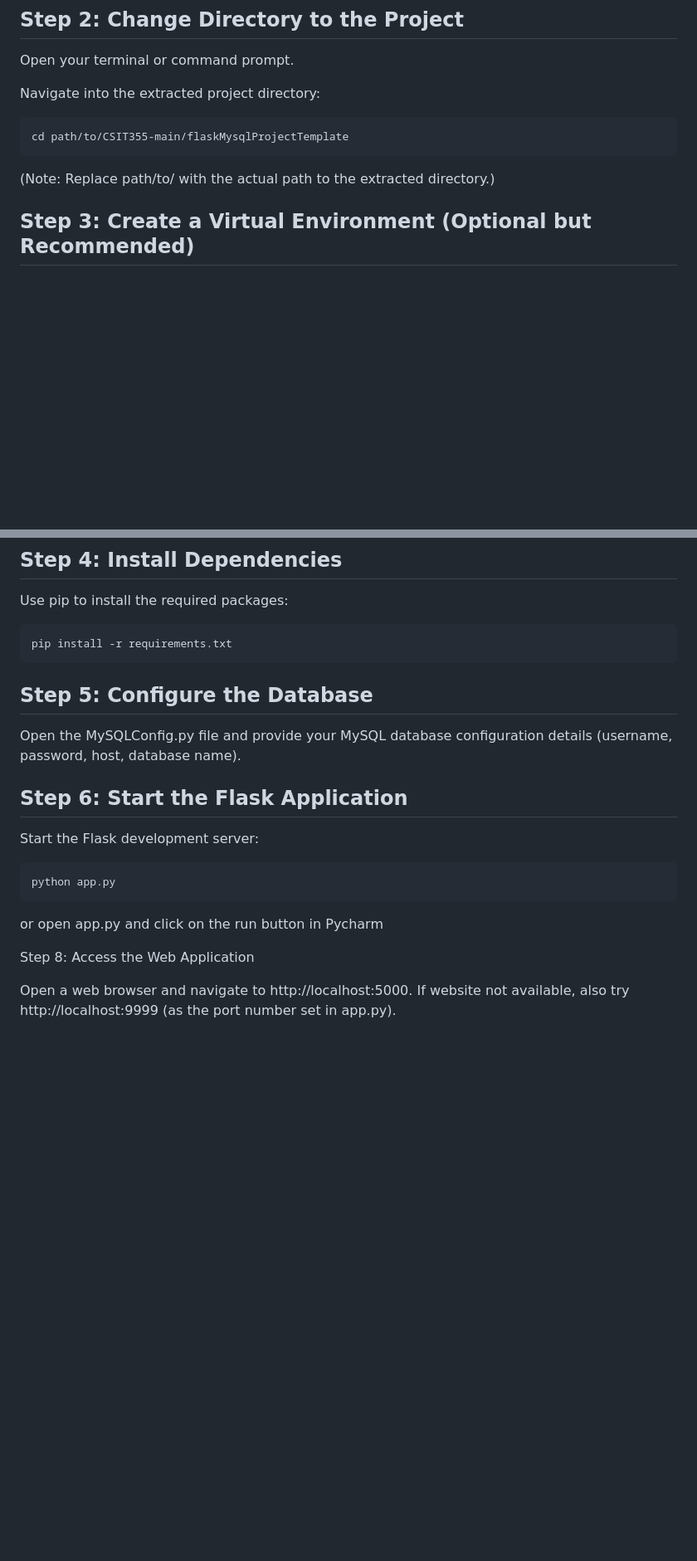
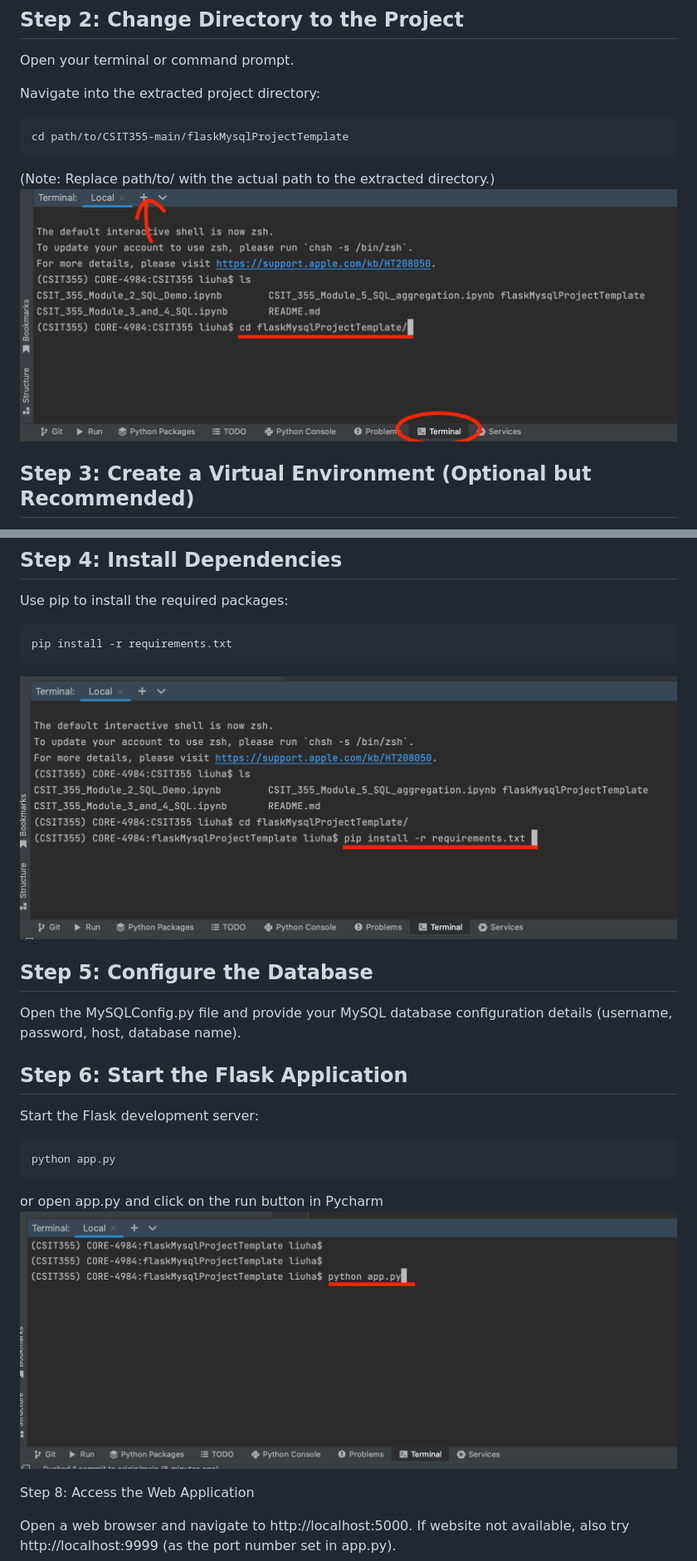
Before and after one commit to profliuhao/CSIT355, a Markdown page: flaskMysqlProjectTemplate/README.md, 2 parts joined by grey strips. Shown: that part at 83% size. GitHub-like rendering; pictures changed too: flaskMysqlProjectTemplate/docs/install_requirements.png (added), flaskMysqlProjectTemplate/docs/open_terminal_cd.png (added), flaskMysqlProjectTemplate/docs/run_project.png (added); blank space fills up the shorter version.

````diff
--- a/flaskMysqlProjectTemplate/README.md
+++ b/flaskMysqlProjectTemplate/README.md
@@ -26,6 +26,7 @@ Navigate into the extracted project directory:
 cd path/to/CSIT355-main/flaskMysqlProjectTemplate
 ```
 (Note: Replace path/to/ with the actual path to the extracted directory.)
+![img.png](./docs/open_terminal_cd.png)
 
 ## Step 3: Create a Virtual Environment (Optional but Recommended)
 
@@ -51,6 +52,7 @@ Use pip to install the required packages:
 ```shell
 pip install -r requirements.txt
 ```
+![img.png](./docs/install_requirements.png)
 
 ## Step 5: Configure the Database
 
@@ -63,6 +65,7 @@ Start the Flask development server:
 python app.py
 ```
 or open app.py and click on the run button in Pycharm
+![img.png](./docs/run_project.png)
 
 Step 8: Access the Web Application
 
````
